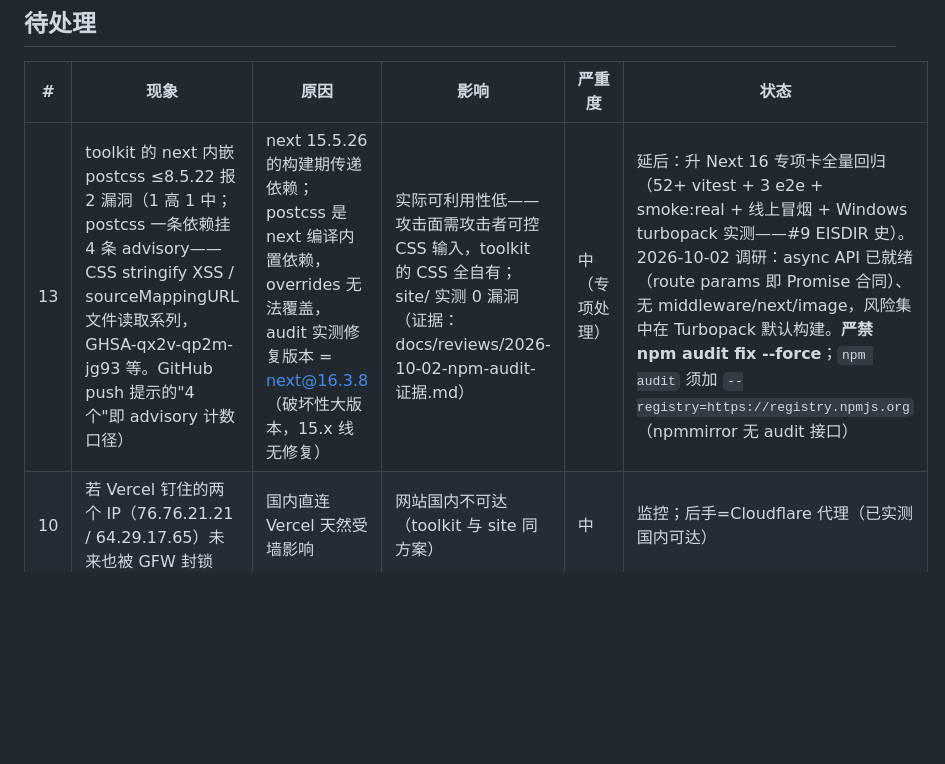
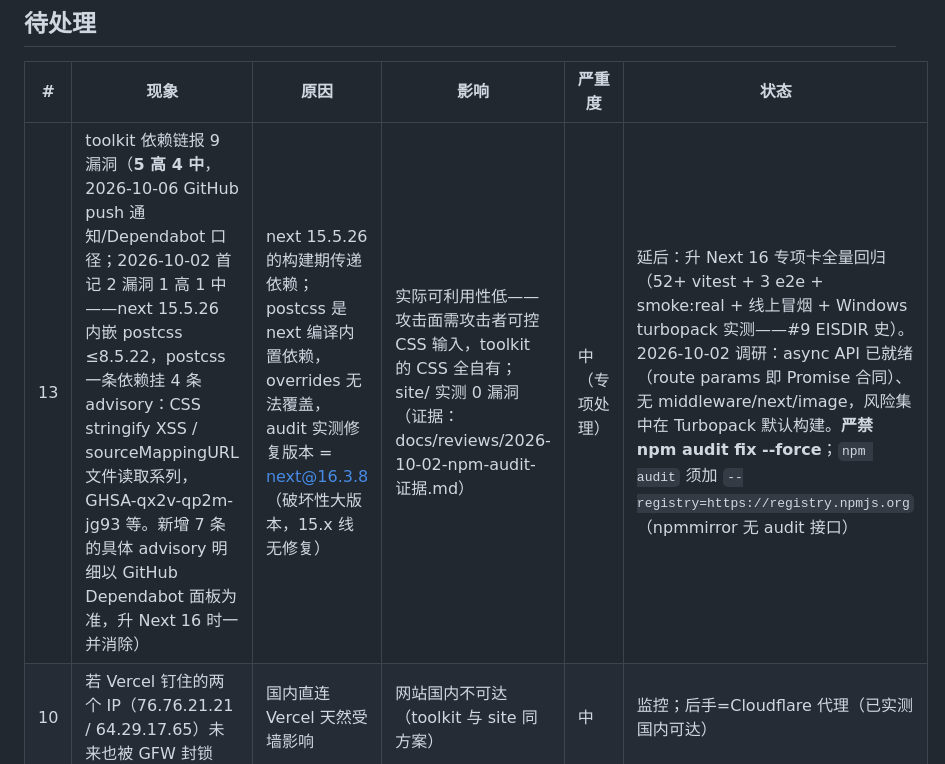
Before and after one commit to YHLLXY/pm-forge, a Markdown page: docs/ISSUES.md, the part around the change. GitHub-like rendering; blank space fills up the shorter version.

```diff
--- a/docs/ISSUES.md
+++ b/docs/ISSUES.md
@@ -6,7 +6,7 @@
 
 | # | 现象 | 原因 | 影响 | 严重度 | 状态 |
 |---|---|---|---|---|---|
-| 13 | toolkit 的 next 内嵌 postcss ≤8.5.22 报 2 漏洞（1 高 1 中；postcss 一条依赖挂 4 条 advisory——CSS stringify XSS / sourceMappingURL 文件读取系列，GHSA-qx2v-qp2m-jg93 等。GitHub push 提示的"4 个"即 advisory 计数口径） | next 15.5.26 的构建期传递依赖；postcss 是 next 编译内置依赖，overrides 无法覆盖，audit 实测修复版本 = next@16.3.8（破坏性大版本，15.x 线无修复） | 实际可利用性低——攻击面需攻击者可控 CSS 输入，toolkit 的 CSS 全自有；site/ 实测 0 漏洞（证据：docs/reviews/2026-10-02-npm-audit-证据.md） | 中（专项处理） | 延后：升 Next 16 专项卡全量回归（52+ vitest + 3 e2e + smoke:real + 线上冒烟 + Windows turbopack 实测——#9 EISDIR 史）。2026-10-02 调研：async API 已就绪（route params 即 Promise 合同）、无 middleware/next/image，风险集中在 Turbopack 默认构建。**严禁 npm audit fix --force**；`npm audit` 须加 `--registry=https://registry.npmjs.org`（npmmirror 无 audit 接口） |
+| 13 | toolkit 依赖链报 9 漏洞（**5 高 4 中**，2026-10-06 GitHub push 通知/Dependabot 口径；2026-10-02 首记 2 漏洞 1 高 1 中——next 15.5.26 内嵌 postcss ≤8.5.22，postcss 一条依赖挂 4 条 advisory：CSS stringify XSS / sourceMappingURL 文件读取系列，GHSA-qx2v-qp2m-jg93 等。新增 7 条的具体 advisory 明细以 GitHub Dependabot 面板为准，升 Next 16 时一并消除） | next 15.5.26 的构建期传递依赖；postcss 是 next 编译内置依赖，overrides 无法覆盖，audit 实测修复版本 = next@16.3.8（破坏性大版本，15.x 线无修复） | 实际可利用性低——攻击面需攻击者可控 CSS 输入，toolkit 的 CSS 全自有；site/ 实测 0 漏洞（证据：docs/reviews/2026-10-02-npm-audit-证据.md） | 中（专项处理） | 延后：升 Next 16 专项卡全量回归（52+ vitest + 3 e2e + smoke:real + 线上冒烟 + Windows turbopack 实测——#9 EISDIR 史）。2026-10-02 调研：async API 已就绪（route params 即 Promise 合同）、无 middleware/next/image，风险集中在 Turbopack 默认构建。**严禁 npm audit fix --force**；`npm audit` 须加 `--registry=https://registry.npmjs.org`（npmmirror 无 audit 接口） |
 | 10 | 若 Vercel 钉住的两个 IP（76.76.21.21 / 64.29.17.65）未来也被 GFW 封锁 | 国内直连 Vercel 天然受墙影响 | 网站国内不可达（toolkit 与 site 同方案） | 中 | 监控；后手=Cloudflare 代理（已实测国内可达） |
 | 9 | `next build --turbopack` 在 Windows 报 EISDIR readlink（styled-jsx） | turbopack 构建在 Windows 的解析问题；webpack 构建正常 | 无（构建脚本已固定用 webpack；dev 用 turbopack 不受影响） | 低 | 已绕过（README 注明） |
 | 2 | vault 仓库 push 时报 multi-pack-index 权限拒绝（commit/push 本身成功） | 疑似 Obsidian 文件锁或 .git 权限 | 后续 vault 提交可能间歇报错 | 低 | 观察 |
```
Also changed, not shown: docs/STATUS.md (+9 -2 lines), docs/lessons-learned.md (+6 -0 lines).
